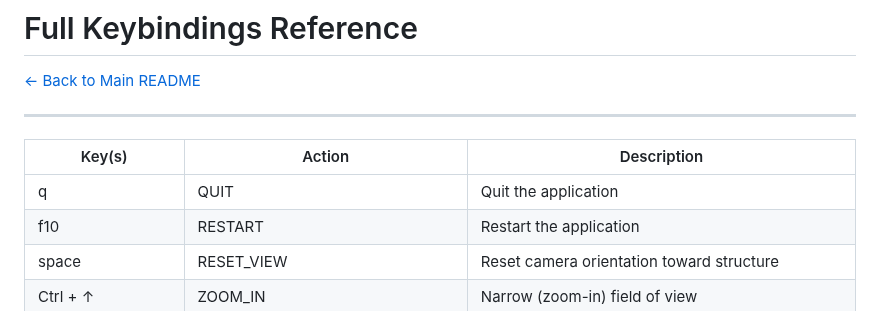
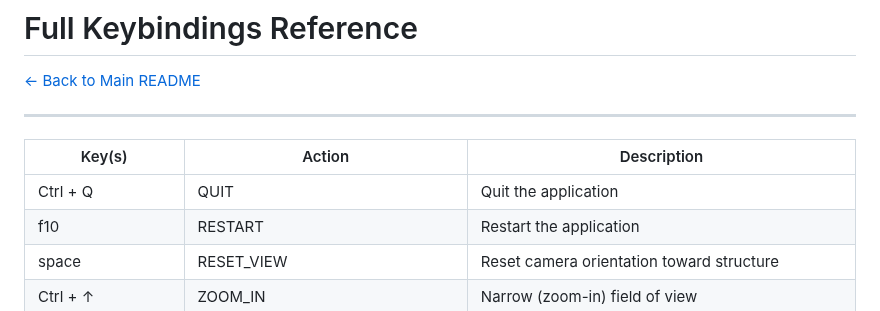
Before and after one commit to jimishol/cholidean-harmony-structure, a Markdown page: docs/KEYBINDINGS.md, the part around the change. Drawn GitHub-style.

```diff
--- a/docs/KEYBINDINGS.md
+++ b/docs/KEYBINDINGS.md
@@ -6,7 +6,7 @@
 
 | Key(s)         | Action                  | Description                            |
 |----------------|-------------------------|----------------------------------------|
-| q              | QUIT                    | Quit the application                   |
+| Ctrl + Q              | QUIT                    | Quit the application                   |
 | f10            | RESTART                 | Restart the application                |
 | space          | RESET_VIEW              | Reset camera orientation toward structure               |
 | Ctrl + ↑         | ZOOM_IN          | Narrow (zoom-in) field of view               |
```
Also changed, not shown: README.md (+2 -1 lines).
